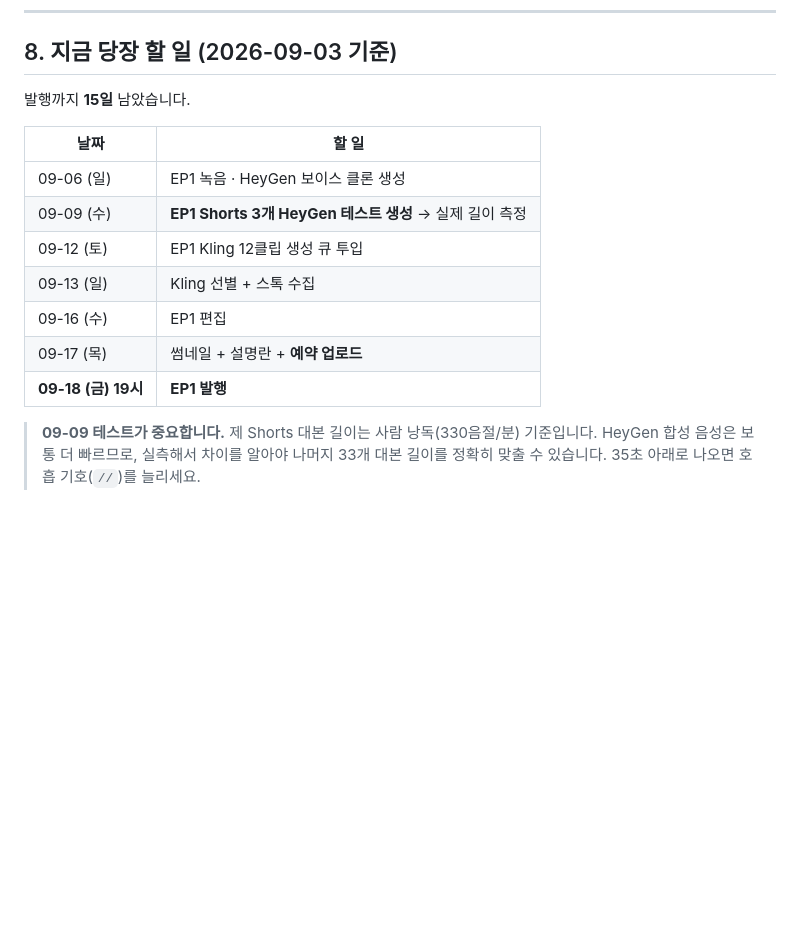
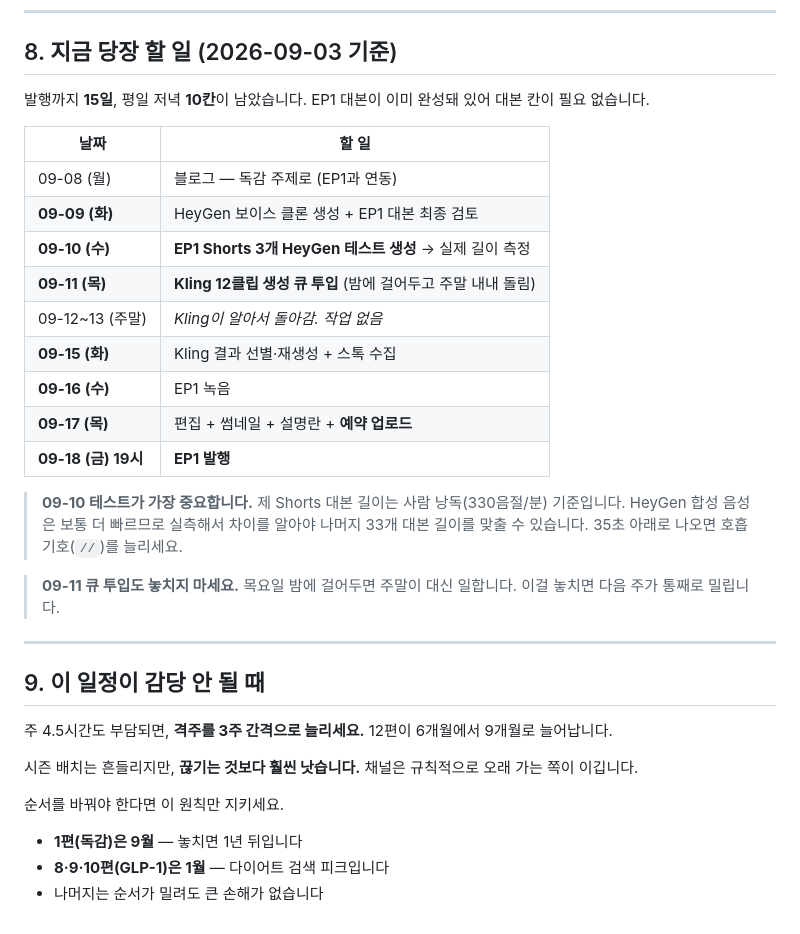
Before and after one commit to affogatto33-tech/affogatto33-tech.github.io, a Markdown page: youtube/calendar.md, the part around one of its changes. Drawn GitHub-style; blank space fills up the shorter version.

```diff
--- a/youtube/calendar.md
+++ b/youtube/calendar.md
@@ -178,19 +197,41 @@
 
 ## 8. 지금 당장 할 일 (2026-09-03 기준)
 
-발행까지 **15일** 남았습니다.
+발행까지 **15일**, 평일 저녁 **10칸**이 남았습니다.
+EP1 대본이 이미 완성돼 있어 대본 칸이 필요 없습니다.
 
 | 날짜 | 할 일 |
 |---|---|
-| 09-06 (일) | EP1 녹음 · HeyGen 보이스 클론 생성 |
-| 09-09 (수) | **EP1 Shorts 3개 HeyGen 테스트 생성** → 실제 길이 측정 |
-| 09-12 (토) | EP1 Kling 12클립 생성 큐 투입 |
-| 09-13 (일) | Kling 선별 + 스톡 수집 |
-| 09-16 (수) | EP1 편집 |
-| 09-17 (목) | 썸네일 + 설명란 + **예약 업로드** |
+| 09-08 (월) | 블로그 — 독감 주제로 (EP1과 연동) |
+| **09-09 (화)** | HeyGen 보이스 클론 생성 + EP1 대본 최종 검토 |
+| **09-10 (수)** | **EP1 Shorts 3개 HeyGen 테스트 생성** → 실제 길이 측정 |
+| **09-11 (목)** | **Kling 12클립 생성 큐 투입** (밤에 걸어두고 주말 내내 돌림) |
+| 09-12~13 (주말) | _Kling이 알아서 돌아감. 작업 없음_ |
+| **09-15 (화)** | Kling 결과 선별·재생성 + 스톡 수집 |
+| **09-16 (수)** | EP1 녹음 |
+| **09-17 (목)** | 편집 + 썸네일 + 설명란 + **예약 업로드** |
 | **09-18 (금) 19시** | **EP1 발행** |
 
-> **09-09 테스트가 중요합니다.** 제 Shorts 대본 길이는 사람 낭독(330음절/분) 기준입니다.
-> HeyGen 합성 음성은 보통 더 빠르므로, 실측해서 차이를 알아야
-> 나머지 33개 대본 길이를 정확히 맞출 수 있습니다.
+> **09-10 테스트가 가장 중요합니다.** 제 Shorts 대본 길이는 사람 낭독(330음절/분)
+> 기준입니다. HeyGen 합성 음성은 보통 더 빠르므로 실측해서 차이를 알아야
+> 나머지 33개 대본 길이를 맞출 수 있습니다.
 > 35초 아래로 나오면 호흡 기호(`//`)를 늘리세요.
+
+> **09-11 큐 투입도 놓치지 마세요.** 목요일 밤에 걸어두면 주말이 대신 일합니다.
+> 이걸 놓치면 다음 주가 통째로 밀립니다.
+
+---
+
+## 9. 이 일정이 감당 안 될 때
+
+주 4.5시간도 부담되면, **격주를 3주 간격으로 늘리세요.** 12편이 6개월에서
+9개월로 늘어납니다.
+
+시즌 배치는 흔들리지만, **끊기는 것보다 훨씬 낫습니다.**
+채널은 규칙적으로 오래 가는 쪽이 이깁니다.
+
+순서를 바꿔야 한다면 이 원칙만 지키세요.
+
+- **1편(독감)은 9월** — 놓치면 1년 뒤입니다
+- **8·9·10편(GLP-1)은 1월** — 다이어트 검색 피크입니다
+- 나머지는 순서가 밀려도 큰 손해가 없습니다
```
Also changed, not shown: other parts of youtube/calendar.md (+67 -48 lines).
